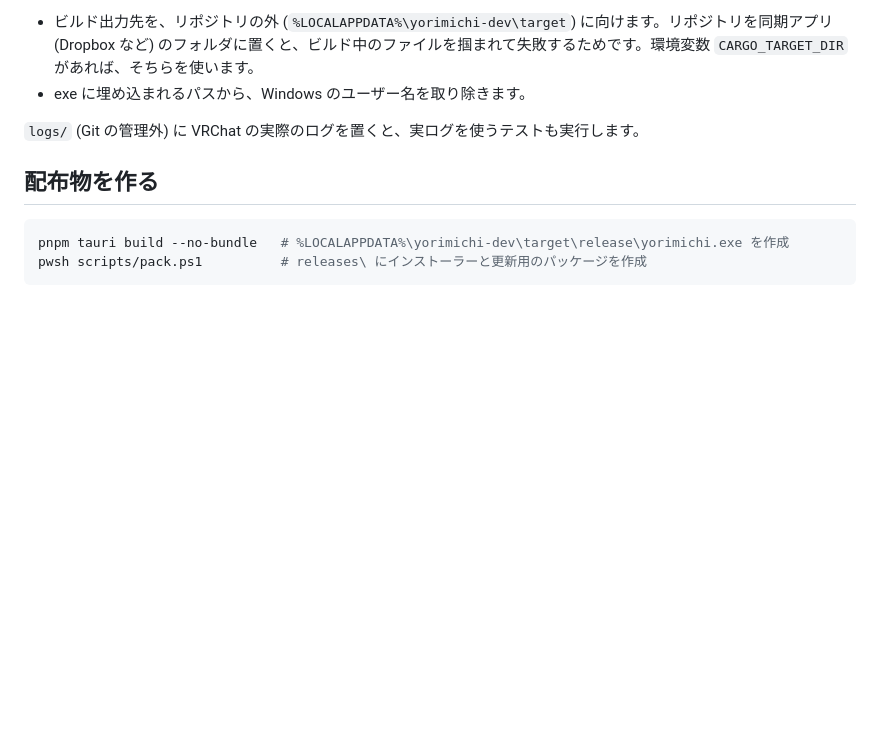
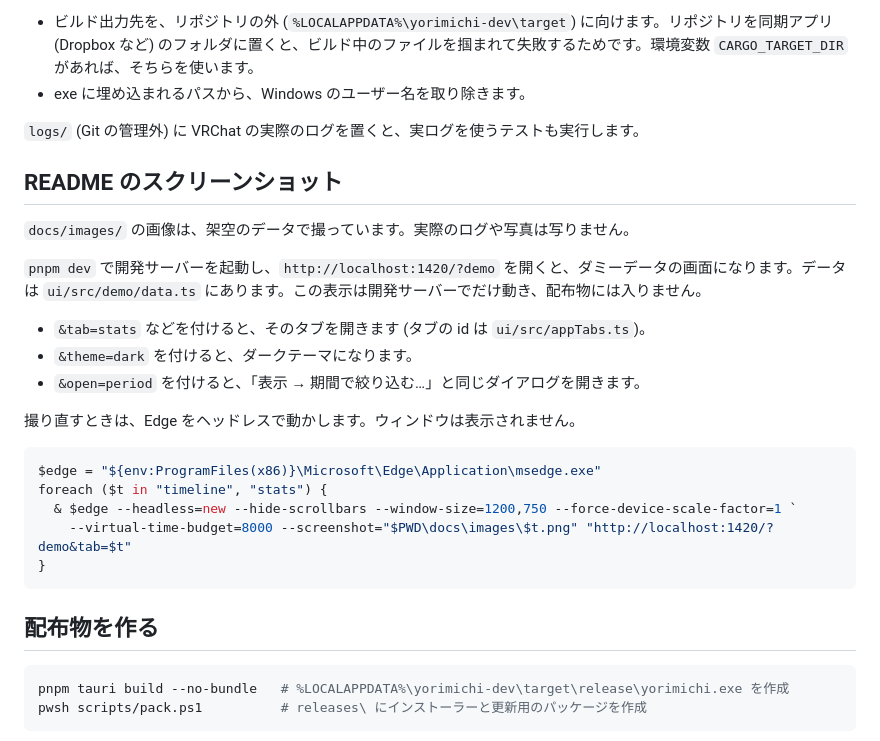
Before and after one commit to khlizard/yorimichi-vrc, a Markdown page: docs/development.md, the part around the change. Drawn GitHub-style; blank space fills up the shorter version.

````diff
--- a/docs/development.md
+++ b/docs/development.md
@@ -25,6 +25,26 @@ cargo は直接実行せず、上の `pnpm` スクリプトを使ってくださ
 - exe に埋め込まれるパスから、Windows のユーザー名を取り除きます。
 
 `logs/` (Git の管理外) に VRChat の実際のログを置くと、実ログを使うテストも実行します。
+
+## README のスクリーンショット
+
+`docs/images/` の画像は、架空のデータで撮っています。実際のログや写真は写りません。
+
+`pnpm dev` で開発サーバーを起動し、`http://localhost:1420/?demo` を開くと、ダミーデータの画面になります。データは `ui/src/demo/data.ts` にあります。この表示は開発サーバーでだけ動き、配布物には入りません。
+
+- `&tab=stats` などを付けると、そのタブを開きます (タブの id は `ui/src/appTabs.ts`)。
+- `&theme=dark` を付けると、ダークテーマになります。
+- `&open=period` を付けると、「表示 → 期間で絞り込む…」と同じダイアログを開きます。
+
+撮り直すときは、Edge をヘッドレスで動かします。ウィンドウは表示されません。
+
+```powershell
+$edge = "${env:ProgramFiles(x86)}\Microsoft\Edge\Application\msedge.exe"
+foreach ($t in "timeline", "stats") {
+  & $edge --headless=new --hide-scrollbars --window-size=1200,750 --force-device-scale-factor=1 `
+    --virtual-time-budget=8000 --screenshot="$PWD\docs\images\$t.png" "http://localhost:1420/?demo&tab=$t"
+}
+```
 
 ## 配布物を作る
 
````
Also changed, not shown: README.md (+7 -1 lines), docs/images/stats.png (added), docs/images/timeline.png (added), 11 other files.
